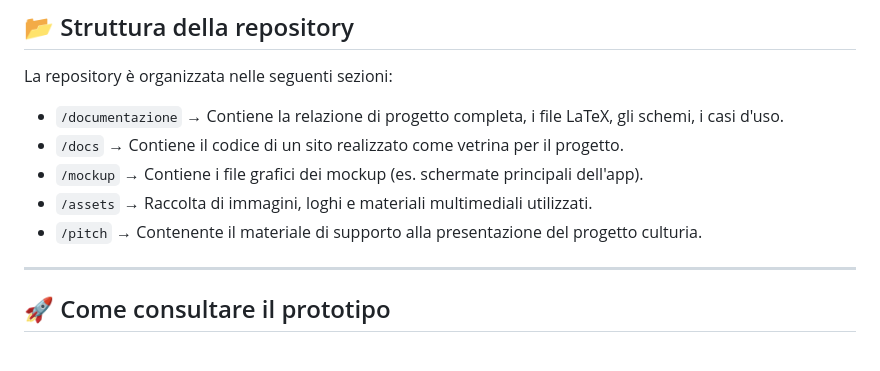
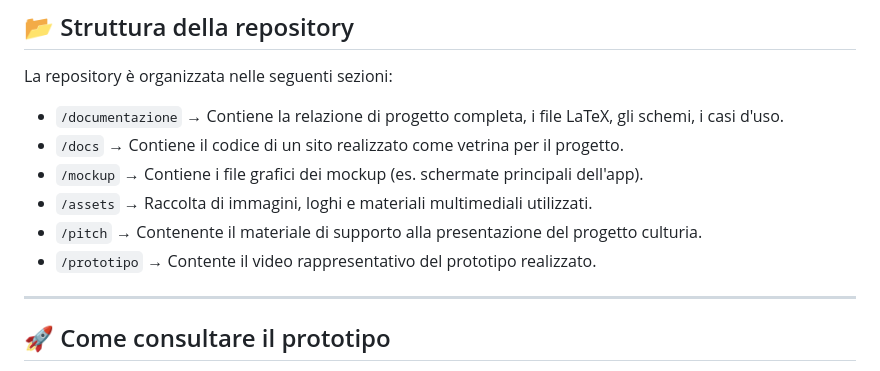
Before and after one commit to AntonioWalter/Culturia, a Markdown page: README.md, the part around the change. Drawn GitHub-style.

```diff
--- a/README.md
+++ b/README.md
@@ -51,6 +51,7 @@ La repository è organizzata nelle seguenti sezioni:
 - `/mockup` → Contiene i file grafici dei mockup (es. schermate principali dell'app).
 - `/assets` → Raccolta di immagini, loghi e materiali multimediali utilizzati.
 - `/pitch` → Contenente il materiale di supporto alla presentazione del progetto culturia.
+- `/prototipo` → Contente il video rappresentativo del prototipo realizzato.
 
 ---
 
```
